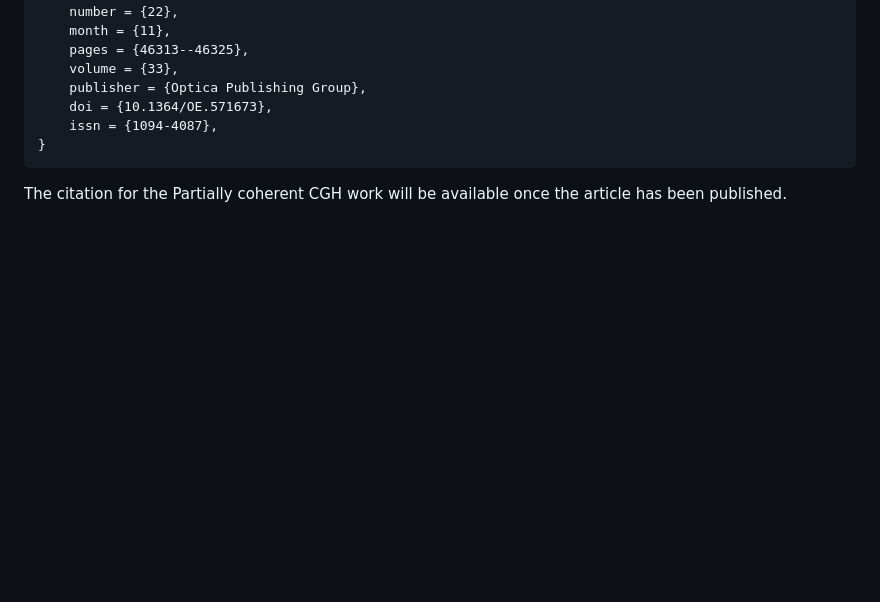
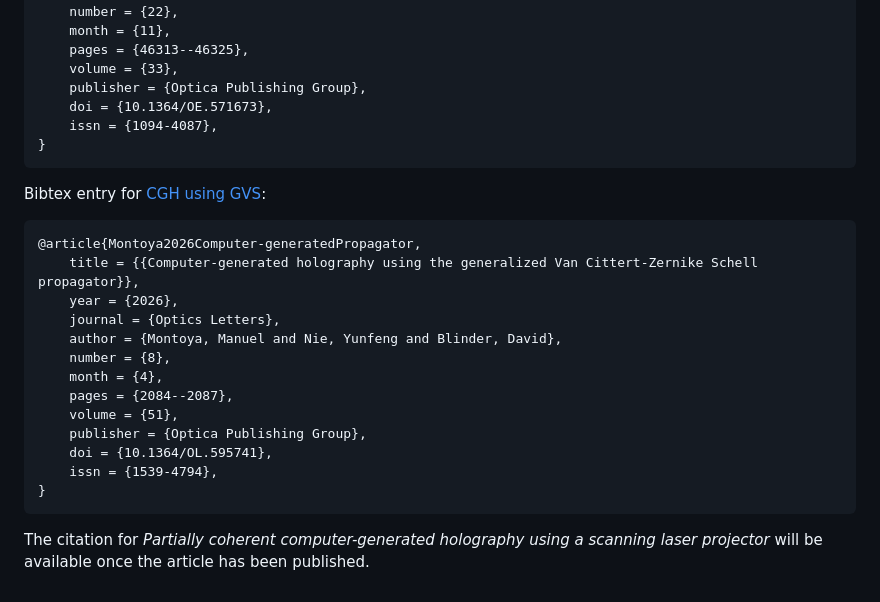
Before and after one commit to mmonto952/gvs-propagator, a Markdown page: README.md, the part around one of its changes. Drawn GitHub-style; blank space fills up the shorter version.

````diff
--- a/README.md
+++ b/README.md
@@ -66,4 +81,22 @@ Bibtex entry for [GVS](https://opg.optica.org/oe/fulltext.cfm?uri=oe-33-22-46313
 }
 ```
 
-The citation for the Partially coherent CGH work will be available once the article has been published.
+Bibtex entry for [CGH using GVS](https://opg.optica.org/ol/fulltext.cfm?uri=ol-51-8-2084):
+
+```text
+@article{Montoya2026Computer-generatedPropagator,
+    title = {{Computer-generated holography using the generalized Van Cittert-Zernike Schell propagator}},
+    year = {2026},
+    journal = {Optics Letters},
+    author = {Montoya, Manuel and Nie, Yunfeng and Blinder, David},
+    number = {8},
+    month = {4},
+    pages = {2084--2087},
+    volume = {51},
+    publisher = {Optica Publishing Group},
+    doi = {10.1364/OL.595741},
+    issn = {1539-4794},
+}
+```
+
+The citation for *Partially coherent computer-generated holography using a scanning laser projector* will be available once the article has been published.
````
Also changed, not shown: other parts of README.md (+20 -5 lines), assets/lsa-vs-exhaustive.png (added), 6 other files.
